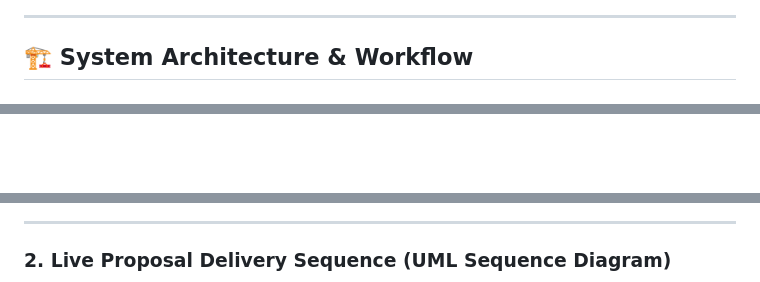
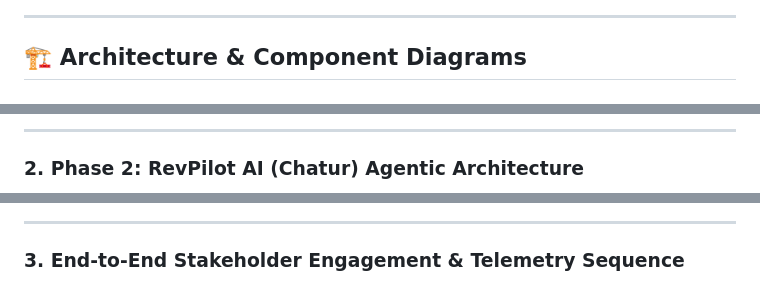
Before and after one commit to akshundogra/hire, a Markdown page: README.md, 3 parts joined by grey strips. Rendered like a GitHub page; blank space fills up the shorter version.

````diff
--- a/README.md
+++ b/README.md
@@ -22,5 +33,5 @@ Instead of submitting static PDF resumes to traditional Applicant Tracking Syste
 
 ---
 
-## 🏗️ System Architecture & Workflow
+## 🏗️ Architecture & Component Diagrams
 
@@ -28,3 +61,6 @@ Instead of submitting static PDF resumes to traditional Applicant Tracking Syste
+---
+
+### 2. Phase 2: RevPilot AI (Chatur) Agentic Architecture
 
 ```mermaid
 graph TD
@@ -49,7 +86,7 @@ graph TD
 
 ---
 
-### 2. Live Proposal Delivery Sequence (UML Sequence Diagram)
+### 3. End-to-End Stakeholder Engagement & Telemetry Sequence
 
 ```mermaid
 sequenceDiagram
````
Also changed, not shown: other parts of README.md (+88 -45 lines).
